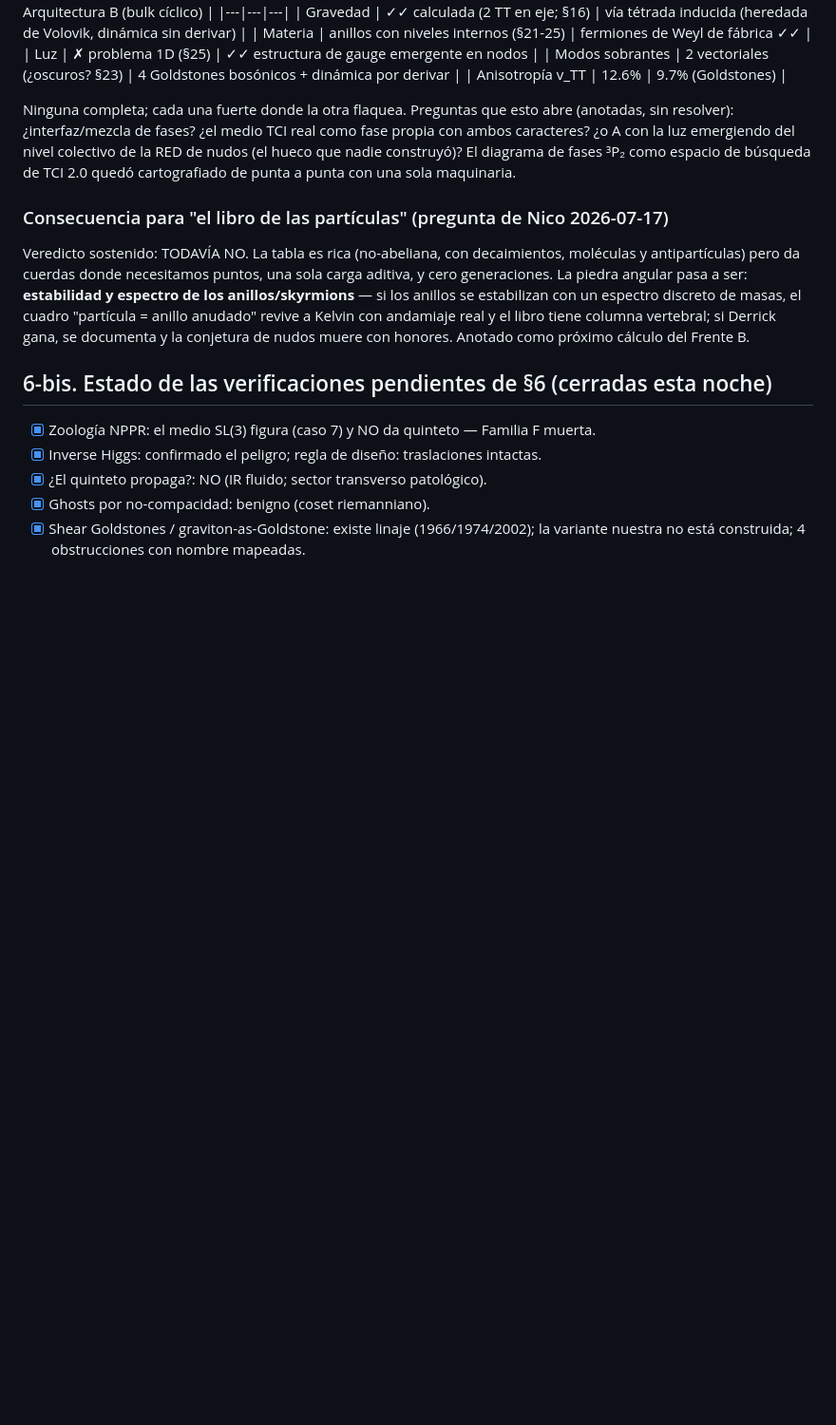
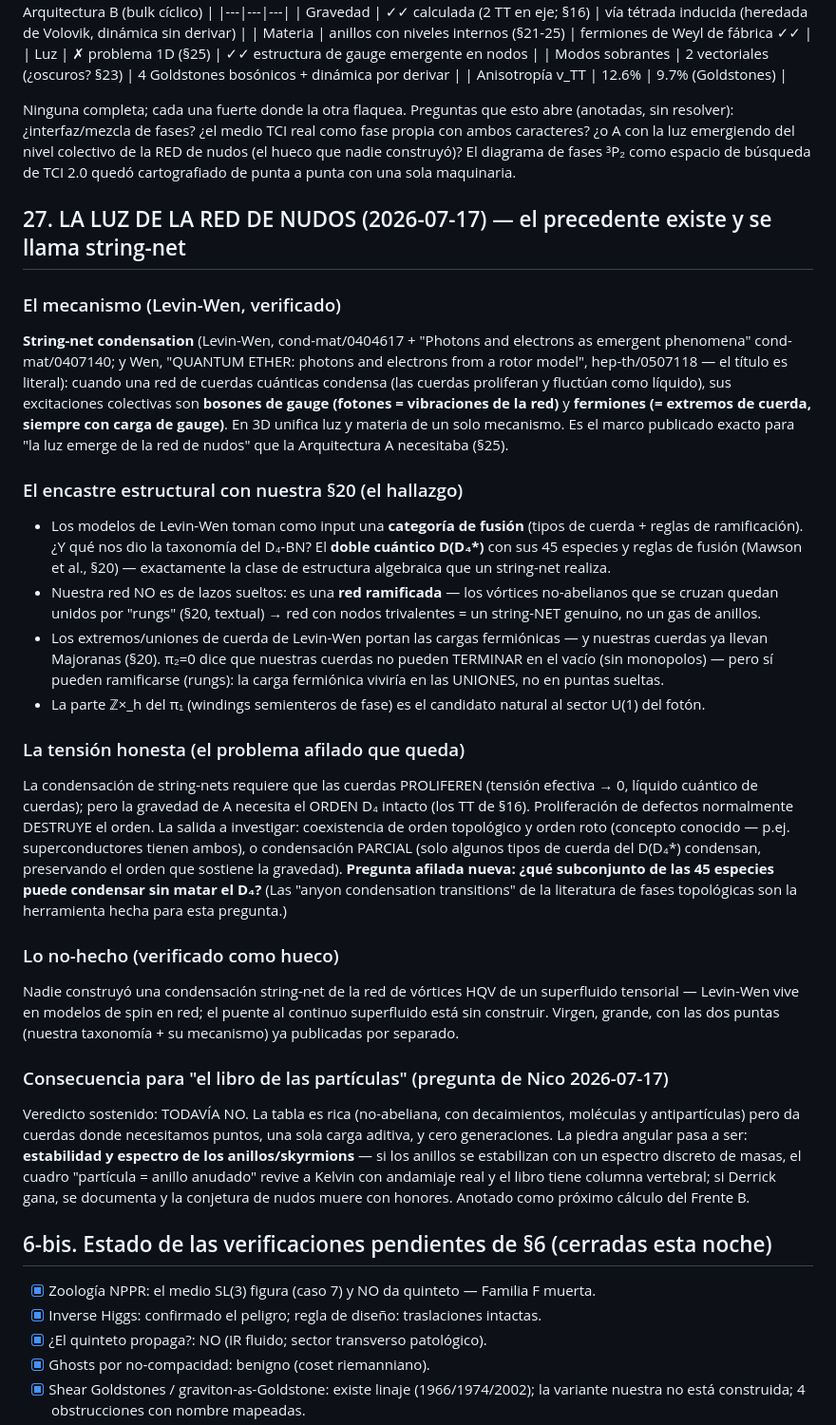
Before and after one commit to IrigoyenNicolas1991/ift-theory, a Markdown page: especulativo/BITACORA-campana-condensado-2026-07-16.md, the part around the change. Shown at 95% size. GitHub-like rendering; blank space fills up the shorter version.

Commit message:
Bitácora §27: la luz de la red de nudos — el precedente es string-net condensation (Levin-Wen)
Fotones = vibraciones de la red de cuerdas condensada; fermiones = cargas en
extremos/uniones. Encastre estructural: nuestro doble cuántico D(D4*) (§20) es
exactamente la clase de categoría de fusión que un string-net toma de input, y
nuestra red ramifica (rungs) = string-net genuino; los windings semienteros
como sector U(1). Tensión honesta: condensar cuerdas vs preservar el orden D4
que sostiene la gravedad — pregunta afilada: ¿qué subconjunto de las 45
especies condensa sin matar el orden? (anyon condensation). Puente al continuo
superfluido: virgen con las dos puntas publicadas.

Co-Authored-By: Claude Fable 5 <noreply@anthropic.com>

```diff
--- a/especulativo/BITACORA-campana-condensado-2026-07-16.md
+++ b/especulativo/BITACORA-campana-condensado-2026-07-16.md
@@ -994,6 +994,50 @@ propia con ambos caracteres? ¿o A con la luz emergiendo del nivel colectivo de
 RED de nudos (el hueco que nadie construyó)? El diagrama de fases ³P₂ como espacio
 de búsqueda de TCI 2.0 quedó cartografiado de punta a punta con una sola maquinaria.
 
+## 27. LA LUZ DE LA RED DE NUDOS (2026-07-17) — el precedente existe y se llama string-net
+
+### El mecanismo (Levin-Wen, verificado)
+**String-net condensation** (Levin-Wen, cond-mat/0404617 + "Photons and electrons as
+emergent phenomena" cond-mat/0407140; y Wen, "QUANTUM ETHER: photons and electrons
+from a rotor model", hep-th/0507118 — el título es literal): cuando una red de cuerdas
+cuánticas condensa (las cuerdas proliferan y fluctúan como líquido), sus excitaciones
+colectivas son **bosones de gauge (fotones = vibraciones de la red)** y **fermiones
+(= extremos de cuerda, siempre con carga de gauge)**. En 3D unifica luz y materia de
+un solo mecanismo. Es el marco publicado exacto para "la luz emerge de la red de
+nudos" que la Arquitectura A necesitaba (§25).
+
+### El encastre estructural con nuestra §20 (el hallazgo)
+- Los modelos de Levin-Wen toman como input una **categoría de fusión** (tipos de
+  cuerda + reglas de ramificación). ¿Y qué nos dio la taxonomía del D₄-BN? El **doble
+  cuántico D(D₄\*)** con sus 45 especies y reglas de fusión (Mawson et al., §20) —
+  exactamente la clase de estructura algebraica que un string-net realiza.
+- Nuestra red NO es de lazos sueltos: es una **red ramificada** — los vórtices
+  no-abelianos que se cruzan quedan unidos por "rungs" (§20, textual) → red con
+  nodos trivalentes = un string-NET genuino, no un gas de anillos.
+- Los extremos/uniones de cuerda de Levin-Wen portan las cargas fermiónicas — y
+  nuestras cuerdas ya llevan Majoranas (§20). π₂=0 dice que nuestras cuerdas no
+  pueden TERMINAR en el vacío (sin monopolos) — pero sí pueden ramificarse (rungs):
+  la carga fermiónica viviría en las UNIONES, no en puntas sueltas.
+- La parte ℤ×_h del π₁ (windings semienteros de fase) es el candidato natural al
+  sector U(1) del fotón.
+
+### La tensión honesta (el problema afilado que queda)
+La condensación de string-nets requiere que las cuerdas PROLIFEREN (tensión efectiva
+→ 0, líquido cuántico de cuerdas); pero la gravedad de A necesita el ORDEN D₄ intacto
+(los TT de §16). Proliferación de defectos normalmente DESTRUYE el orden. La salida a
+investigar: coexistencia de orden topológico y orden roto (concepto conocido — p.ej.
+superconductores tienen ambos), o condensación PARCIAL (solo algunos tipos de cuerda
+del D(D₄\*) condensan, preservando el orden que sostiene la gravedad). **Pregunta
+afilada nueva: ¿qué subconjunto de las 45 especies puede condensar sin matar el D₄?**
+(Las "anyon condensation transitions" de la literatura de fases topológicas son la
+herramienta hecha para esta pregunta.)
+
+### Lo no-hecho (verificado como hueco)
+Nadie construyó una condensación string-net de la red de vórtices HQV de un
+superfluido tensorial — Levin-Wen vive en modelos de spin en red; el puente al
+continuo superfluido está sin construir. Virgen, grande, con las dos puntas
+(nuestra taxonomía + su mecanismo) ya publicadas por separado.
+
 ### Consecuencia para "el libro de las partículas" (pregunta de Nico 2026-07-17)
 Veredicto sostenido: TODAVÍA NO. La tabla es rica (no-abeliana, con decaimientos,
 moléculas y antipartículas) pero da cuerdas donde necesitamos puntos, una sola carga
```
